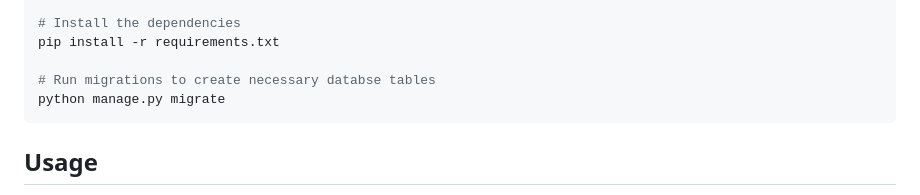
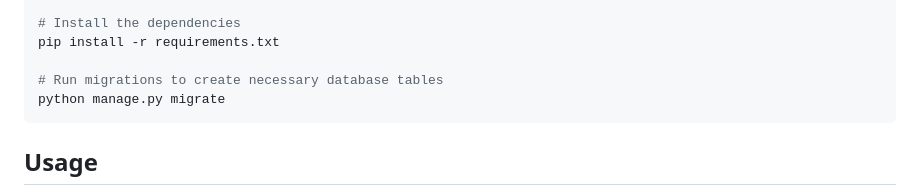
Before and after one commit to Pavlucio/PortfolioCalculator, a Markdown page: README.md, the part around the change. GitHub-like rendering.

Commit message:
README.md update mistype

````diff
--- a/README.md
+++ b/README.md
@@ -31,7 +31,7 @@ source venv/bin/activate  # On Windows use `venv\Scripts\activate`
 # Install the dependencies
 pip install -r requirements.txt
 
-# Run migrations to create necessary databse tables
+# Run migrations to create necessary database tables
 python manage.py migrate
 ```
 ## Usage
````
